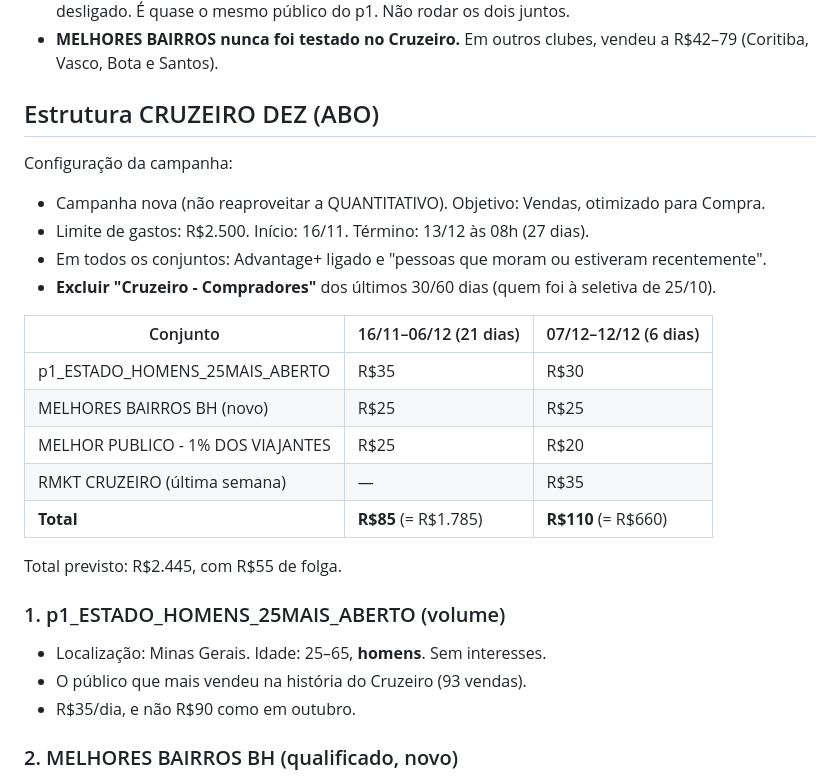
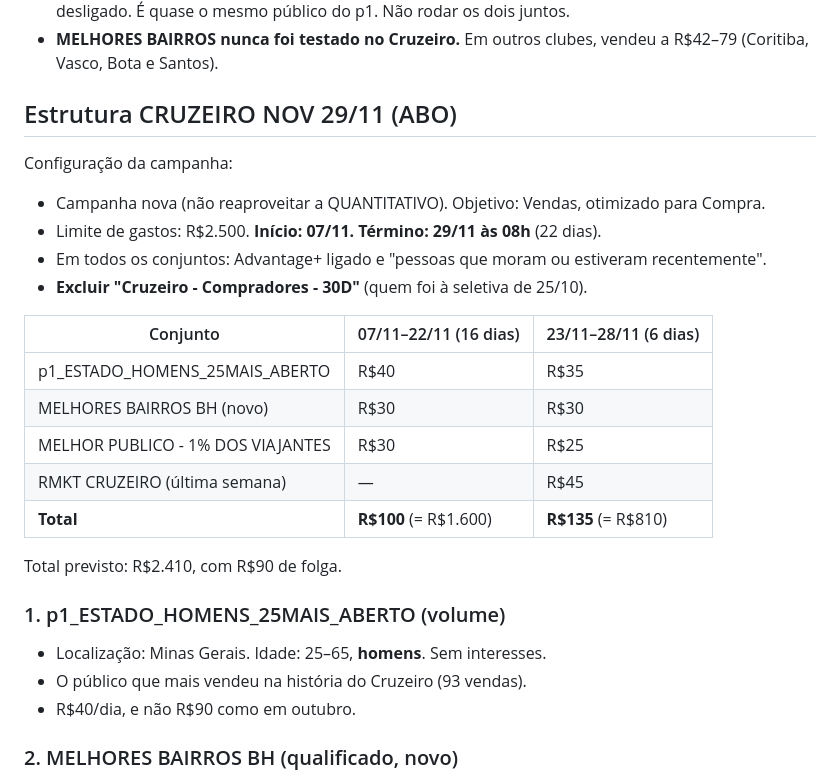
Before and after one commit to mariazeredostudios/trafegopago, a Markdown page: relatorios/2026-11-06-plano-cruzeiro-2911.md, the part around one of its changes. Drawn GitHub-style.

```diff
--- a/relatorios/2026-11-06-plano-cruzeiro-dez.md
+++ b/relatorios/2026-11-06-plano-cruzeiro-2911.md
@@ -26,28 +25,28 @@ Achados:
 - **MELHORES BAIRROS nunca foi testado no Cruzeiro.** Em outros clubes, vendeu a R$42–79
   (Coritiba, Vasco, Bota e Santos).
 
-## Estrutura CRUZEIRO DEZ (ABO)
+## Estrutura CRUZEIRO NOV 29/11 (ABO)
 
 Configuração da campanha:
 - Campanha nova (não reaproveitar a QUANTITATIVO). Objetivo: Vendas, otimizado para Compra.
-- Limite de gastos: R$2.500. Início: 16/11. Término: 13/12 às 08h (27 dias).
+- Limite de gastos: R$2.500. **Início: 07/11. Término: 29/11 às 08h** (22 dias).
 - Em todos os conjuntos: Advantage+ ligado e "pessoas que moram ou estiveram recentemente".
-- **Excluir "Cruzeiro - Compradores"** dos últimos 30/60 dias (quem foi à seletiva de 25/10).
+- **Excluir "Cruzeiro - Compradores - 30D"** (quem foi à seletiva de 25/10).
 
-| Conjunto | 16/11–06/12 (21 dias) | 07/12–12/12 (6 dias) |
+| Conjunto | 07/11–22/11 (16 dias) | 23/11–28/11 (6 dias) |
 |---|---|---|
-| p1_ESTADO_HOMENS_25MAIS_ABERTO | R$35 | R$30 |
-| MELHORES BAIRROS BH (novo) | R$25 | R$25 |
-| MELHOR PUBLICO - 1% DOS VIAJANTES | R$25 | R$20 |
-| RMKT CRUZEIRO (última semana) | — | R$35 |
-| **Total** | **R$85** (= R$1.785) | **R$110** (= R$660) |
+| p1_ESTADO_HOMENS_25MAIS_ABERTO | R$40 | R$35 |
+| MELHORES BAIRROS BH (novo) | R$30 | R$30 |
+| MELHOR PUBLICO - 1% DOS VIAJANTES | R$30 | R$25 |
+| RMKT CRUZEIRO (última semana) | — | R$45 |
+| **Total** | **R$100** (= R$1.600) | **R$135** (= R$810) |
 
-Total previsto: R$2.445, com R$55 de folga.
+Total previsto: R$2.410, com R$90 de folga.
 
 ### 1. p1_ESTADO_HOMENS_25MAIS_ABERTO (volume)
 - Localização: Minas Gerais. Idade: 25–65, **homens**. Sem interesses.
 - O público que mais vendeu na história do Cruzeiro (93 vendas).
-- R$35/dia, e não R$90 como em outubro.
+- R$40/dia, e não R$90 como em outubro.
 
 ### 2. MELHORES BAIRROS BH (qualificado, novo)
 - Bairros: Belvedere, Lourdes, Funcionários, Savassi, Sion, Anchieta, Santo Agostinho, Serra,
```
Also changed, not shown: other parts of relatorios/2026-11-06-plano-cruzeiro-2911.md (+21 -20 lines).
